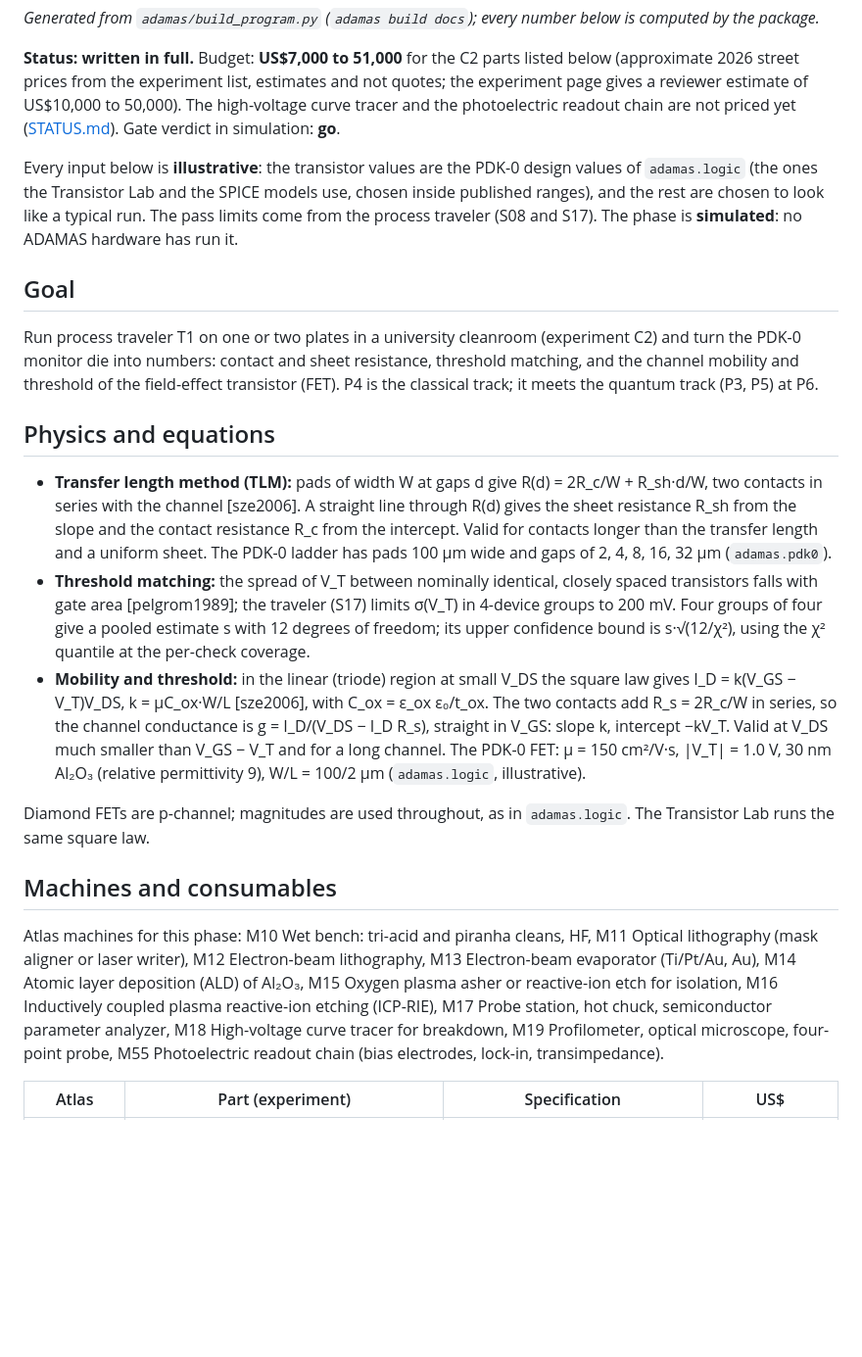
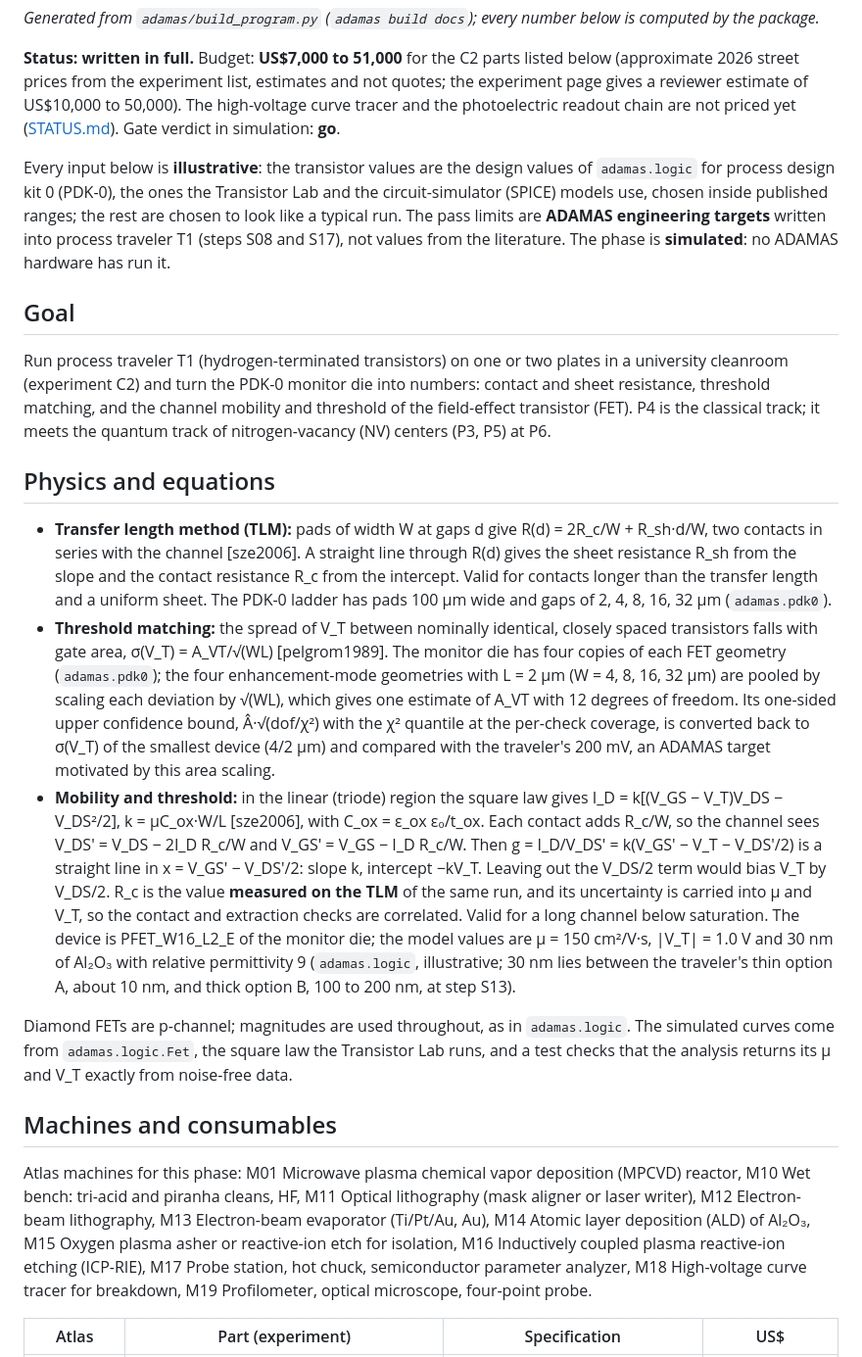
Before and after one commit to Normansrule/adamas-diamond-framework, a Markdown page: docs/build/P4_devices.md, the part around one of its changes. Shown at 98% size. Drawn GitHub-style; blank space fills up the shorter version.

```diff
--- a/docs/build/P4_devices.md
+++ b/docs/build/P4_devices.md
@@ -4,23 +4,23 @@ _Generated from `adamas/build_program.py` (`adamas build docs`); every number be
 
 **Status: written in full.** Budget: **US$7,000 to 51,000** for the C2 parts listed below (approximate 2026 street prices from the experiment list, estimates and not quotes; the experiment page gives a reviewer estimate of US$10,000 to 50,000). The high-voltage curve tracer and the photoelectric readout chain are not priced yet ([STATUS.md](../STATUS.md)). Gate verdict in simulation: **go**.
 
-Every input below is **illustrative**: the transistor values are the PDK-0 design values of `adamas.logic` (the ones the Transistor Lab and the SPICE models use, chosen inside published ranges), and the rest are chosen to look like a typical run. The pass limits come from the process traveler (S08 and S17). The phase is **simulated**: no ADAMAS hardware has run it.
+Every input below is **illustrative**: the transistor values are the design values of `adamas.logic` for process design kit 0 (PDK-0), the ones the Transistor Lab and the circuit-simulator (SPICE) models use, chosen inside published ranges; the rest are chosen to look like a typical run. The pass limits are **ADAMAS engineering targets** written into process traveler T1 (steps S08 and S17), not values from the literature. The phase is **simulated**: no ADAMAS hardware has run it.
 
 ## Goal
 
-Run process traveler T1 on one or two plates in a university cleanroom (experiment C2) and turn the PDK-0 monitor die into numbers: contact and sheet resistance, threshold matching, and the channel mobility and threshold of the field-effect transistor (FET). P4 is the classical track; it meets the quantum track (P3, P5) at P6.
+Run process traveler T1 (hydrogen-terminated transistors) on one or two plates in a university cleanroom (experiment C2) and turn the PDK-0 monitor die into numbers: contact and sheet resistance, threshold matching, and the channel mobility and threshold of the field-effect transistor (FET). P4 is the classical track; it meets the quantum track of nitrogen-vacancy (NV) centers (P3, P5) at P6.
 
 ## Physics and equations
 
 - **Transfer length method (TLM):** pads of width W at gaps d give R(d) = 2R_c/W + R_sh·d/W, two contacts in series with the channel [sze2006]. A straight line through R(d) gives the sheet resistance R_sh from the slope and the contact resistance R_c from the intercept. Valid for contacts longer than the transfer length and a uniform sheet. The PDK-0 ladder has pads 100 µm wide and gaps of 2, 4, 8, 16, 32 µm (`adamas.pdk0`).
-- **Threshold matching:** the spread of V_T between nominally identical, closely spaced transistors falls with gate area [pelgrom1989]; the traveler (S17) limits σ(V_T) in 4-device groups to 200 mV. Four groups of four give a pooled estimate s with 12 degrees of freedom; its upper confidence bound is s·√(12/χ²), using the χ² quantile at the per-check coverage.
-- **Mobility and threshold:** in the linear (triode) region at small V_DS the square law gives I_D = k(V_GS − V_T)V_DS, k = µC_ox·W/L [sze2006], with C_ox = ε_ox ε₀/t_ox. The two contacts add R_s = 2R_c/W in series, so the channel conductance is g = I_D/(V_DS − I_D R_s), straight in V_GS: slope k, intercept −kV_T. Valid at V_DS much smaller than V_GS − V_T and for a long channel. The PDK-0 FET: µ = 150 cm²/V·s, |V_T| = 1.0 V, 30 nm Al₂O₃ (relative permittivity 9), W/L = 100/2 µm (`adamas.logic`, illustrative).
+- **Threshold matching:** the spread of V_T between nominally identical, closely spaced transistors falls with gate area, σ(V_T) = A_VT/√(WL) [pelgrom1989]. The monitor die has four copies of each FET geometry (`adamas.pdk0`); the four enhancement-mode geometries with L = 2 µm (W = 4, 8, 16, 32 µm) are pooled by scaling each deviation by √(WL), which gives one estimate of A_VT with 12 degrees of freedom. Its one-sided upper confidence bound, Â·√(dof/χ²) with the χ² quantile at the per-check coverage, is converted back to σ(V_T) of the smallest device (4/2 µm) and compared with the traveler's 200 mV, an ADAMAS target motivated by this area scaling.
+- **Mobility and threshold:** in the linear (triode) region the square law gives I_D = k[(V_GS − V_T)V_DS − V_DS²/2], k = µC_ox·W/L [sze2006], with C_ox = ε_ox ε₀/t_ox. Each contact adds R_c/W, so the channel sees V_DS' = V_DS − 2I_D R_c/W and V_GS' = V_GS − I_D R_c/W. Then g = I_D/V_DS' = k(V_GS' − V_T − V_DS'/2) is a straight line in x = V_GS' − V_DS'/2: slope k, intercept −kV_T. Leaving out the V_DS/2 term would bias V_T by V_DS/2. R_c is the value **measured on the TLM** of the same run, and its uncertainty is carried into µ and V_T, so the contact and extraction checks are correlated. Valid for a long channel below saturation. The device is PFET_W16_L2_E of the monitor die; the model values are µ = 150 cm²/V·s, |V_T| = 1.0 V and 30 nm of Al₂O₃ with relative permittivity 9 (`adamas.logic`, illustrative; 30 nm lies between the traveler's thin option A, about 10 nm, and thick option B, 100 to 200 nm, at step S13).
 
-Diamond FETs are p-channel; magnitudes are used throughout, as in `adamas.logic`. The Transistor Lab runs the same square law.
+Diamond FETs are p-channel; magnitudes are used throughout, as in `adamas.logic`. The simulated curves come from `adamas.logic.Fet`, the square law the Transistor Lab runs, and a test checks that the analysis returns its µ and V_T exactly from noise-free data.
 
 ## Machines and consumables
 
-Atlas machines for this phase: M10 Wet bench: tri-acid and piranha cleans, HF, M11 Optical lithography (mask aligner or laser writer), M12 Electron-beam lithography, M13 Electron-beam evaporator (Ti/Pt/Au, Au), M14 Atomic layer deposition (ALD) of Al₂O₃, M15 Oxygen plasma asher or reactive-ion etch for isolation, M16 Inductively coupled plasma reactive-ion etching (ICP-RIE), M17 Probe station, hot chuck, semiconductor parameter analyzer, M18 High-voltage curve tracer for breakdown, M19 Profilometer, optical microscope, four-point probe, M55 Photoelectric readout chain (bias electrodes, lock-in, transimpedance).
+Atlas machines for this phase: M01 Microwave plasma chemical vapor deposition (MPCVD) reactor, M10 Wet bench: tri-acid and piranha cleans, HF, M11 Optical lithography (mask aligner or laser writer), M12 Electron-beam lithography, M13 Electron-beam evaporator (Ti/Pt/Au, Au), M14 Atomic layer deposition (ALD) of Al₂O₃, M15 Oxygen plasma asher or reactive-ion etch for isolation, M16 Inductively coupled plasma reactive-ion etching (ICP-RIE), M17 Probe station, hot chuck, semiconductor parameter analyzer, M18 High-voltage curve tracer for breakdown, M19 Profilometer, optical microscope, four-point probe.
 
 | Atlas | Part (experiment) | Specification | US$ |
 |---|---|---|---|
```
Also changed, not shown: other parts of docs/build/P4_devices.md (+16 -12 lines), CHANGELOG.md (+1 -1 lines), docs/STATUS.md (+1 -1 lines), docs/img/fig57_build_p4.png, 4 other files.
